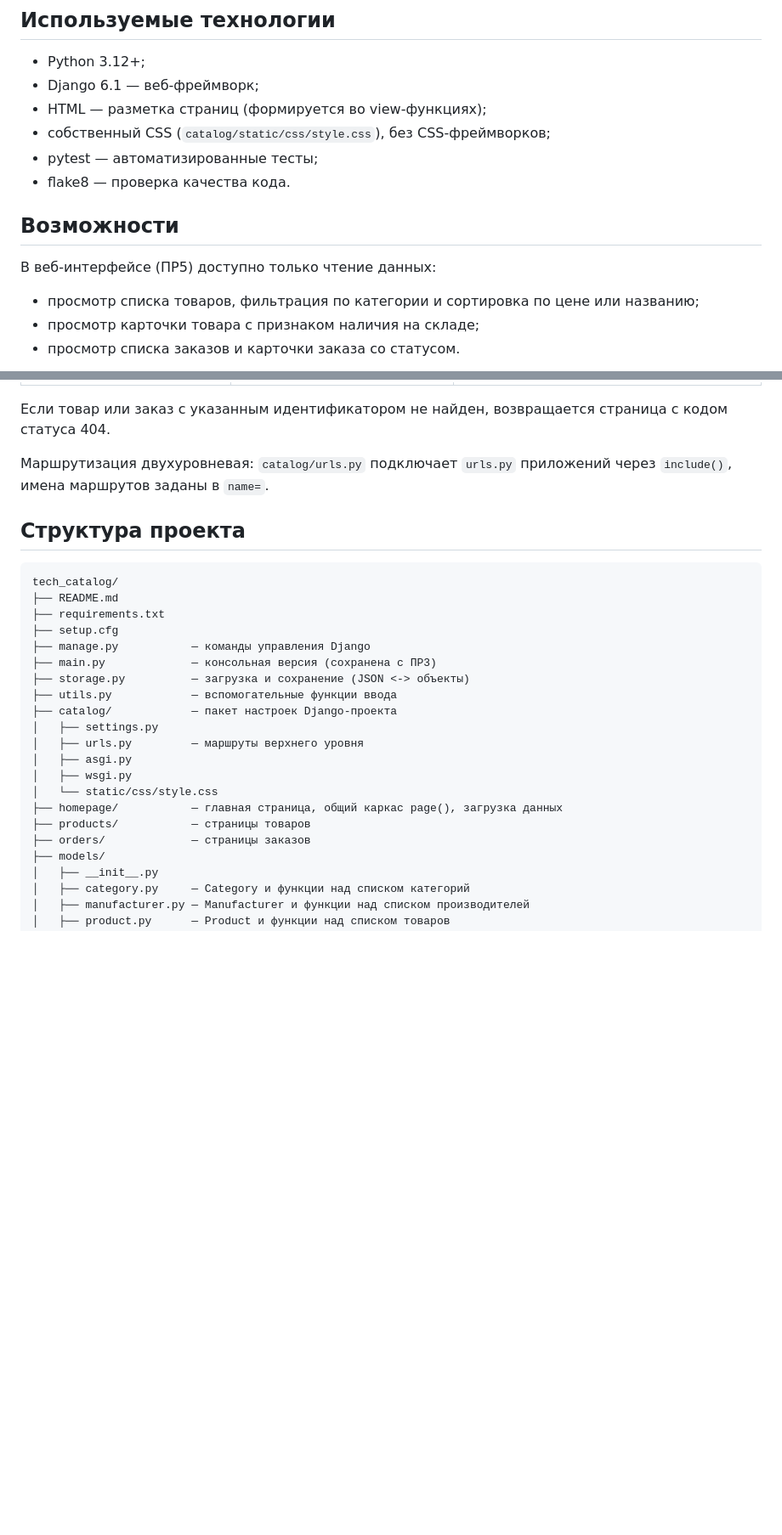
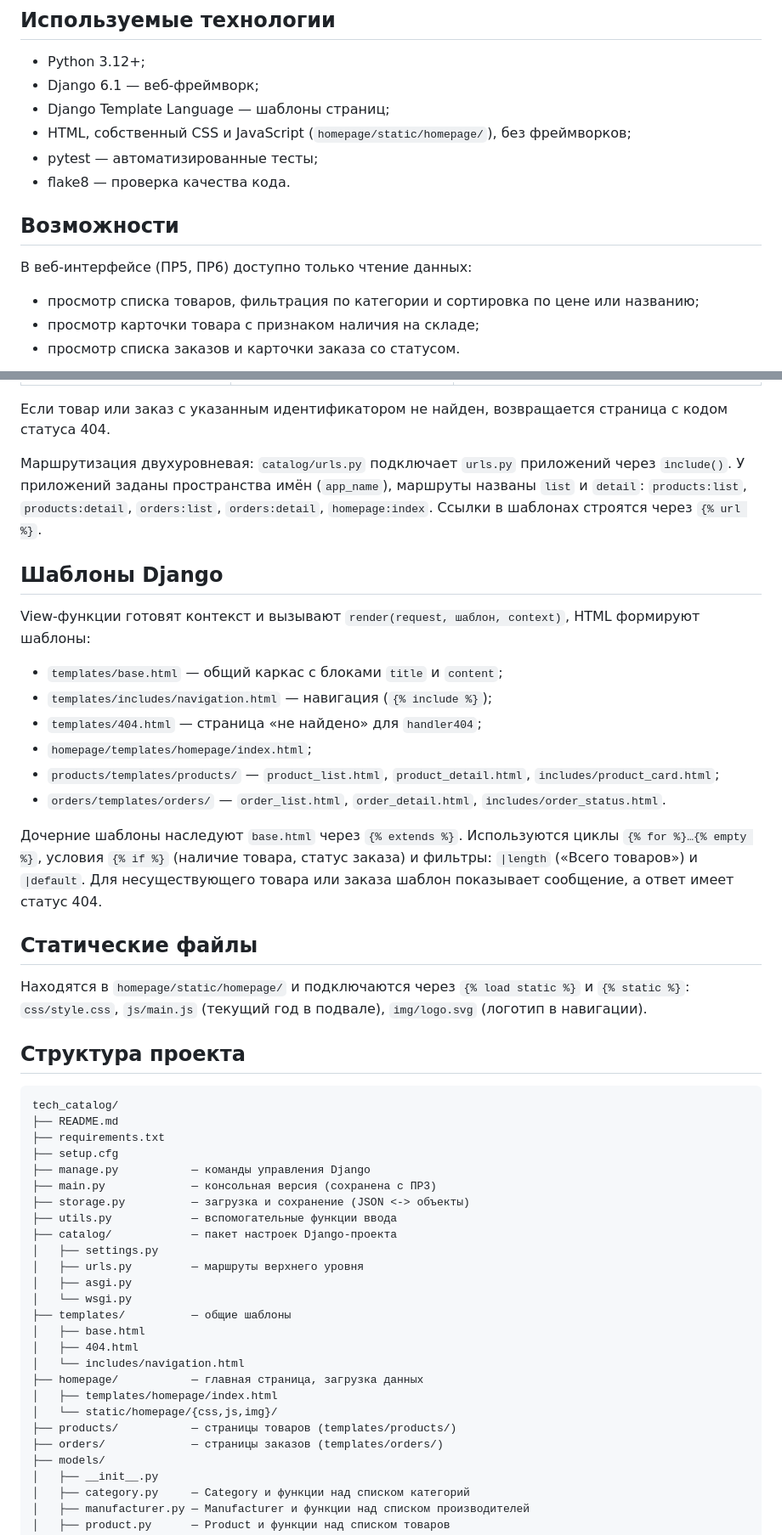
Before and after one commit to nekotyan2d/mirea-tech-catalog, a Markdown page: README.md, 2 parts joined by grey strips. Shown at 85% size. Rendered like a GitHub page; blank space fills up the shorter version.

Commit message:
docs: update README for PR6

```diff
--- a/README.md
+++ b/README.md
@@ -31,14 +31,14 @@
 
 - Python 3.12+;
 - Django 6.1 — веб-фреймворк;
-- HTML — разметка страниц (формируется во view-функциях);
-- собственный CSS (`catalog/static/css/style.css`), без CSS-фреймворков;
+- Django Template Language — шаблоны страниц;
+- HTML, собственный CSS и JavaScript (`homepage/static/homepage/`), без фреймворков;
 - pytest — автоматизированные тесты;
 - flake8 — проверка качества кода.
 
 ## Возможности
 
-В веб-интерфейсе (ПР5) доступно только чтение данных:
+В веб-интерфейсе (ПР5, ПР6) доступно только чтение данных:
 
 - просмотр списка товаров, фильтрация по категории и сортировка по цене или названию;
 - просмотр карточки товара с признаком наличия на складе;
@@ -88,7 +88,35 @@ Order   ──> Product
 возвращается страница с кодом статуса 404.
 
 Маршрутизация двухуровневая: `catalog/urls.py` подключает `urls.py`
-приложений через `include()`, имена маршрутов заданы в `name=`.
+приложений через `include()`. У приложений заданы пространства имён
+(`app_name`), маршруты названы `list` и `detail`: `products:list`,
+`products:detail`, `orders:list`, `orders:detail`, `homepage:index`.
+Ссылки в шаблонах строятся через `{% url %}`.
+
+## Шаблоны Django
+
+View-функции готовят контекст и вызывают `render(request, шаблон, context)`,
+HTML формируют шаблоны:
+
+- `templates/base.html` — общий каркас с блоками `title` и `content`;
+- `templates/includes/navigation.html` — навигация (`{% include %}`);
+- `templates/404.html` — страница «не найдено» для `handler404`;
+- `homepage/templates/homepage/index.html`;
+- `products/templates/products/` — `product_list.html`, `product_detail.html`,
+  `includes/product_card.html`;
+- `orders/templates/orders/` — `order_list.html`, `order_detail.html`,
+  `includes/order_status.html`.
+
+Дочерние шаблоны наследуют `base.html` через `{% extends %}`. Используются
+циклы `{% for %}…{% empty %}`, условия `{% if %}` (наличие товара, статус заказа)
+и фильтры: `|length` («Всего товаров») и `|default`. Для несуществующего
+товара или заказа шаблон показывает сообщение, а ответ имеет статус 404.
+
+## Статические файлы
+
+Находятся в `homepage/static/homepage/` и подключаются через `{% load static %}`
+и `{% static %}`: `css/style.css`, `js/main.js` (текущий год в подвале),
+`img/logo.svg` (логотип в навигации).
 
 ## Структура проекта
 
@@ -105,11 +133,16 @@ tech_catalog/
 │   ├── settings.py
 │   ├── urls.py         — маршруты верхнего уровня
 │   ├── asgi.py
-│   ├── wsgi.py
-│   └── static/css/style.css
-├── homepage/           — главная страница, общий каркас page(), загрузка данных
-├── products/           — страницы товаров
-├── orders/             — страницы заказов
+│   └── wsgi.py
+├── templates/          — общие шаблоны
+│   ├── base.html
+│   ├── 404.html
+│   └── includes/navigation.html
+├── homepage/           — главная страница, загрузка данных
+│   ├── templates/homepage/index.html
+│   └── static/homepage/{css,js,img}/
+├── products/           — страницы товаров (templates/products/)
+├── orders/             — страницы заказов (templates/orders/)
 ├── models/
 │   ├── __init__.py
 │   ├── category.py     — Category и функции над списком категорий
```
Also changed, not shown: other parts of README.md (+6 -2 lines).
